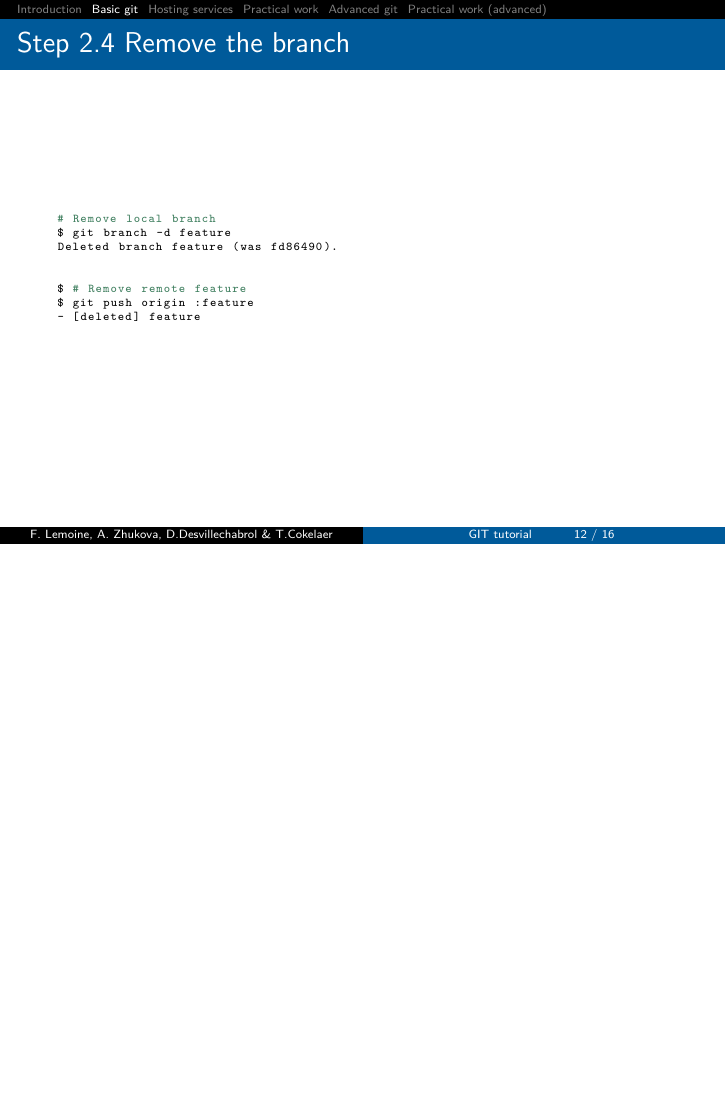
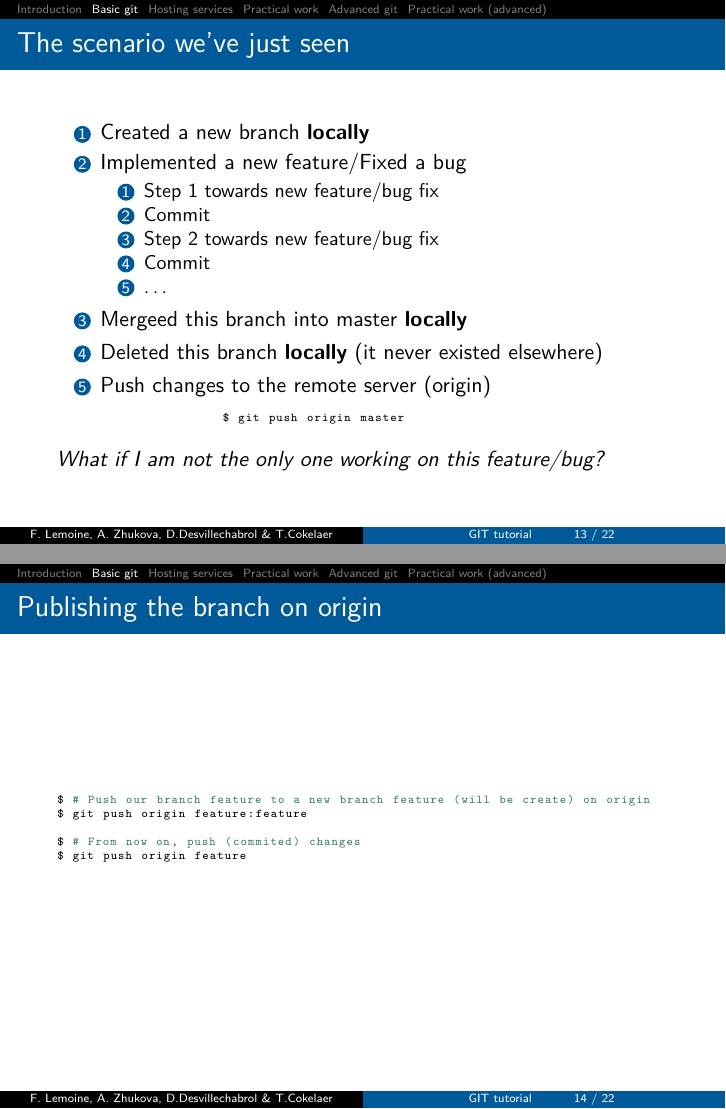
Before and after one commit to C3BI-pasteur-fr/tutorials, LaTeX slides (git/slides.tex, which reads git/basic_git.tex): page 21 of 25 before the commit and pages 24 and 27 of 42 after it, the two joined at a grey line, the shorter picture padded with empty space. Compiled offline with pdfLaTeX.

Commit message:
Several-users-working-on-a-branch-case

```diff
--- a/git/basic_git.tex
+++ b/git/basic_git.tex
@@ -12,7 +12,7 @@
     \end{itemize}
 \end{frame}
 
-\begin{frame}[fragile]{Step 0. Configuration}
+\begin{frame}[fragile]{Configuration}
 	\begin{lstlisting}
 $ git config --global user.name "First Last"
 $ git config --global user.email "email@example.com"
@@ -22,7 +22,7 @@ $ git config --global color.branch "auto"
 	\end{lstlisting}
 \end{frame}
 
-\begin{frame}[fragile]{Step 1. Create/Clone a repository}
+\begin{frame}[fragile]{Create/Clone a repository}
 	\begin{lstlisting}
 $ # Clone a remote repository
 $ git clone https://github.com/C3BI-pasteur-fr/tutorials.git |\pause|
@@ -124,6 +112,5 @@ Fast-forwarded master to feature.
 	\end{lstlisting}
 \end{frame}
 
-\begin{frame}[fragile]{Step 2.4 Remove the branch}
+\begin{frame}[fragile]{Step 4. Remove the branch}
   	\begin{lstlisting}
-# Remove local branch
@@ -129,0 +124,32 @@ Fast-forwarded master to feature.
+\begin{frame}[fragile]{The scenario we've just seen}
+	\begin{enumerate}
+		\item Created a new branch \textbf{locally}
+		\item Implemented a new feature/Fixed a bug
+		\begin{enumerate}
+			\item Step 1 towards new feature/bug fix
+			\item Commit
+			\item Step 2 towards new feature/bug fix
+			\item Commit
+			\item \ldots
+		\end{enumerate}
+		\item Mergeed this branch into master \textbf{locally}
+		\item Deleted this branch \textbf{locally} (it never existed elsewhere)
+		\pause
+		\item Push changes to the remote server (origin)
+		\begin{lstlisting}
+		$ git push origin master
+		\end{lstlisting}
+	\end{enumerate}
+	\pause
+	\textit{What if I am not the only one working on this feature/bug?}
+\end{frame}
+
+\begin{frame}[fragile]{Publishing the branch on origin}
+	\begin{lstlisting}
+$ # Push our branch feature to a new branch feature (will be create) on origin
+$ git push origin feature:feature |\pause|
+
+$ # From now on, push (commited) changes
+$ git push origin feature |\pause|
+	\end{lstlisting}
+\end{frame}
@@ -129,0 +174,7 @@ Fast-forwarded master to feature.
+$ # (what?)
+$ git config branch.feature.merge feature
+
+$ # ...so that from now on you can pull just by
+$ git pull
+	\end{lstlisting}
+\end{frame}
@@ -129,0 +187 @@ Fast-forwarded master to feature.
+Switched to a new branch "bug"
@@ -129,0 +197 @@ Fast-forwarded master to feature.
+  	\begin{lstlisting}
@@ -131,7 +213,7 @@ $ git branch -d feature
 Deleted branch feature (was fd86490). |\pause|
 
 
-$ # Remove remote feature
+$ # Remove remote branch feature
 $ git push origin :feature
 - [deleted] feature
 	\end{lstlisting}
```
Also changed, not shown: git/basic_git.tex (74 more changed lines).
